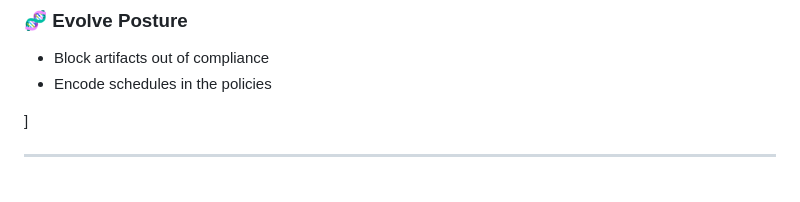
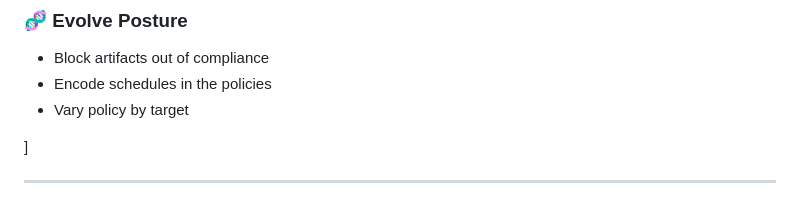
Before and after one commit to ralphbean/slides, a Markdown page: oss-na/2025/provenance.md, the part around the change. GitHub-like rendering.

Commit message:
Vary policy by target

```diff
--- a/oss-na/2025/provenance.md
+++ b/oss-na/2025/provenance.md
@@ -448,6 +448,7 @@ layout: false
 ### 🧬 **Evolve Posture**
 - Block artifacts out of compliance
 - Encode schedules in the policies
+- Vary policy by target
 
 ]
 
```
